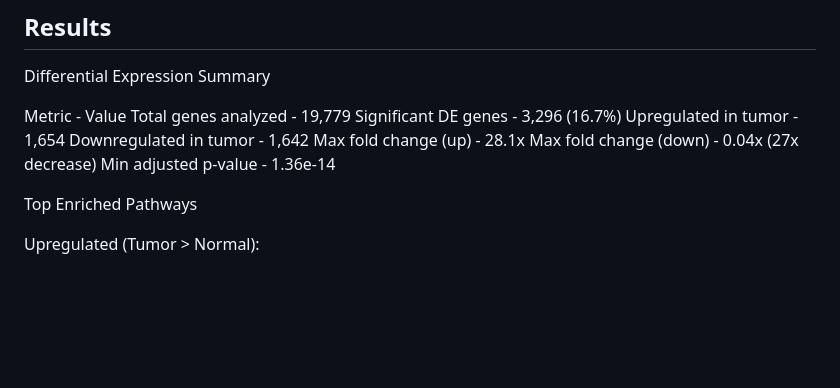
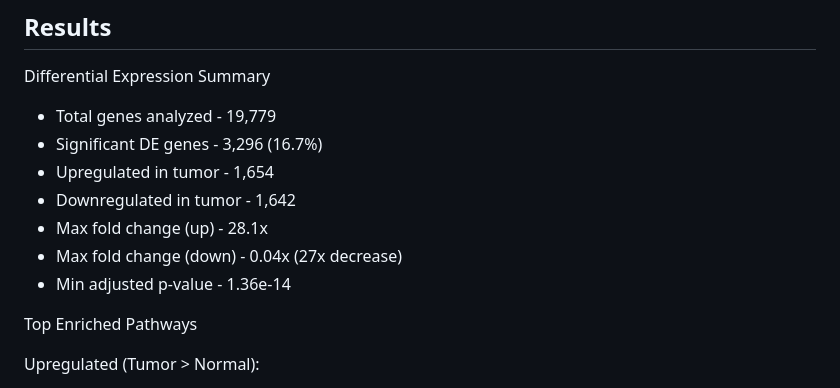
Before and after one commit to IshanMaheshwari01/RNA-seq-differential-expression-analysis, a Markdown page: README.md, the part around one of its changes. GitHub-like rendering; blank space fills up the shorter version.

Commit message:
Add comprehensive README with project documentation

```diff
--- a/README.md
+++ b/README.md
@@ -148,14 +148,13 @@ GO Enrichment Results:
 
 Differential Expression Summary
 
-Metric - Value
-Total genes analyzed - 19,779
-Significant DE genes - 3,296 (16.7%)
-Upregulated in tumor - 1,654
-Downregulated in tumor - 1,642
-Max fold change (up) - 28.1x
-Max fold change (down) - 0.04x (27x decrease)
-Min adjusted p-value - 1.36e-14
+- Total genes analyzed - 19,779
+- Significant DE genes - 3,296 (16.7%)
+- Upregulated in tumor - 1,654
+- Downregulated in tumor - 1,642
+- Max fold change (up) - 28.1x
+- Max fold change (down) - 0.04x (27x decrease)
+- Min adjusted p-value - 1.36e-14
 
 Top Enriched Pathways
 
```
Also changed, not shown: other parts of README.md (+1 -1 lines).
